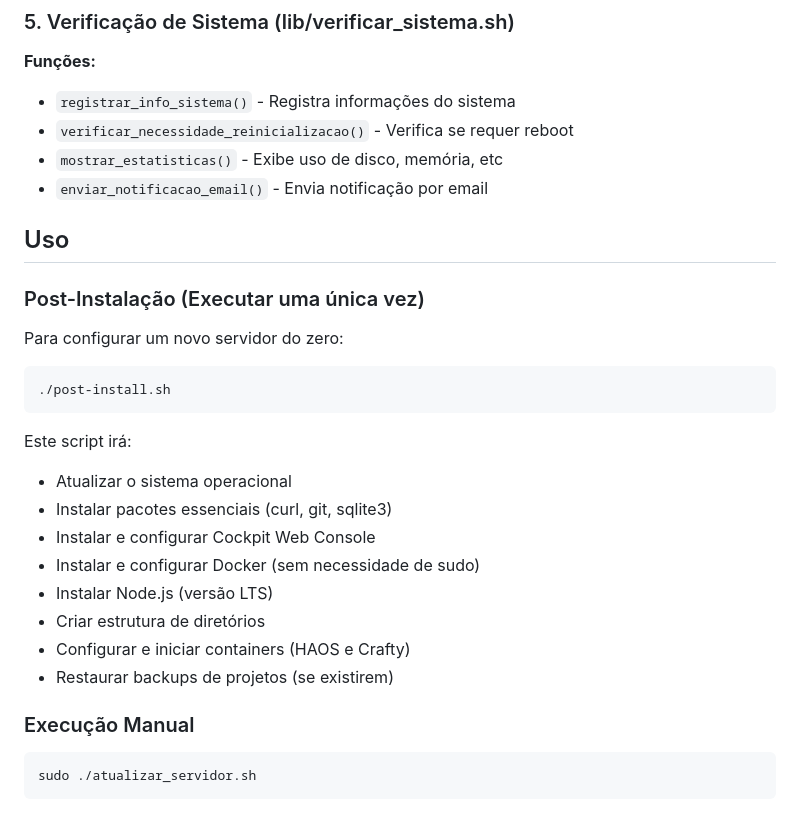
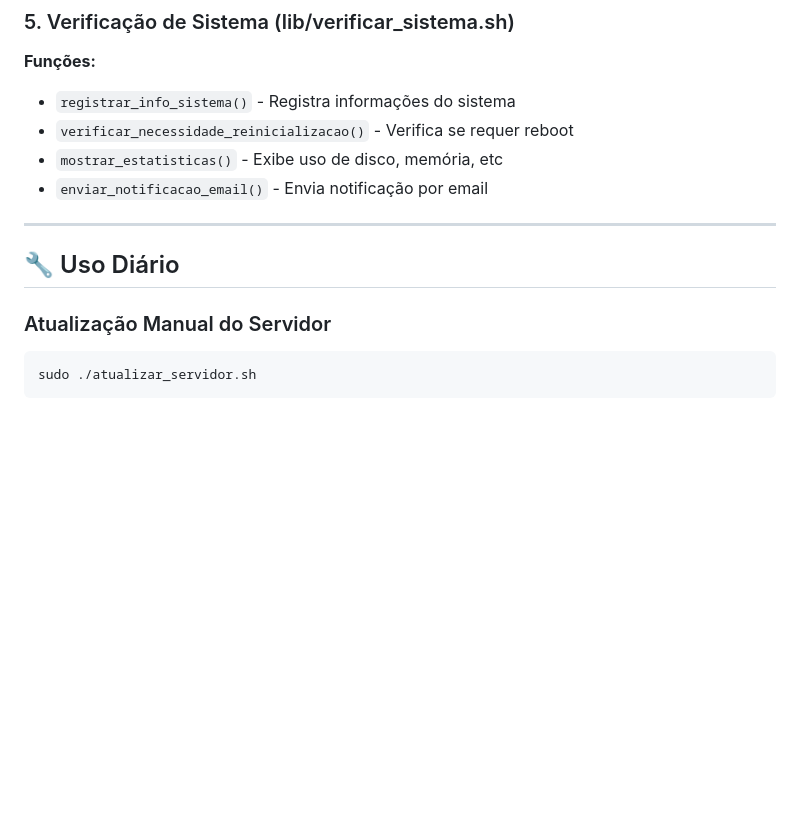
Before and after one commit to rattones/automacoes, a Markdown page: README.md, the part around one of its changes. Drawn GitHub-style; blank space fills up the shorter version.

````diff
--- a/README.md
+++ b/README.md
@@ -62,25 +189,11 @@ automacoes/
 - `mostrar_estatisticas()` - Exibe uso de disco, memória, etc
 - `enviar_notificacao_email()` - Envia notificação por email
 
-## Uso
+---
 
-### Post-Instalação (Executar uma única vez)
-Para configurar um novo servidor do zero:
-```bash
-./post-install.sh
-```
+## 🔧 Uso Diário
 
-Este script irá:
-- Atualizar o sistema operacional
-- Instalar pacotes essenciais (curl, git, sqlite3)
-- Instalar e configurar Cockpit Web Console
-- Instalar e configurar Docker (sem necessidade de sudo)
-- Instalar Node.js (versão LTS)
-- Criar estrutura de diretórios
-- Configurar e iniciar containers (HAOS e Crafty)
-- Restaurar backups de projetos (se existirem)
-
-### Execução Manual
+### Atualização Manual do Servidor
 ```bash
 sudo ./atualizar_servidor.sh
 ```
````
Also changed, not shown: other parts of README.md (+128 -1 lines).
